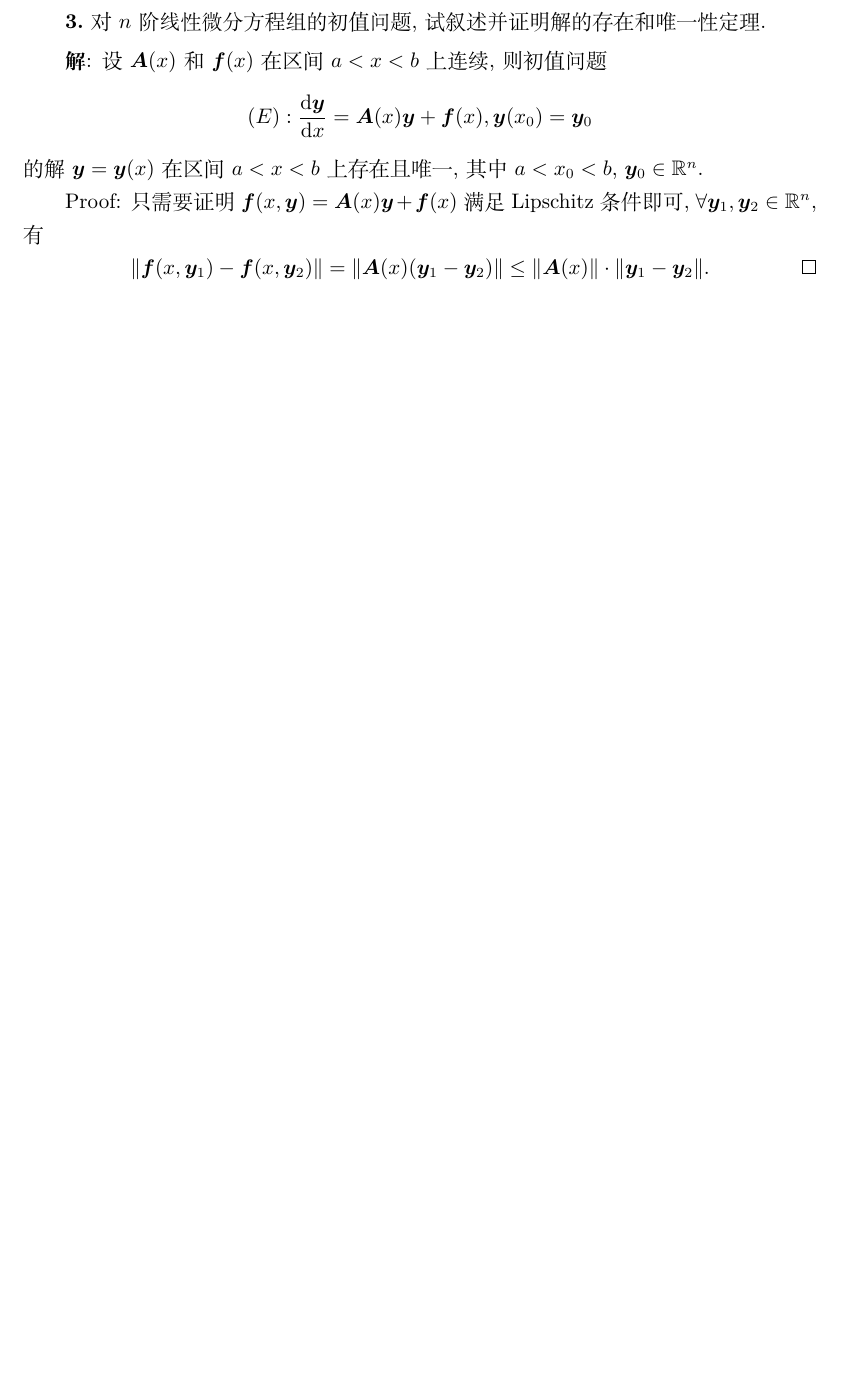
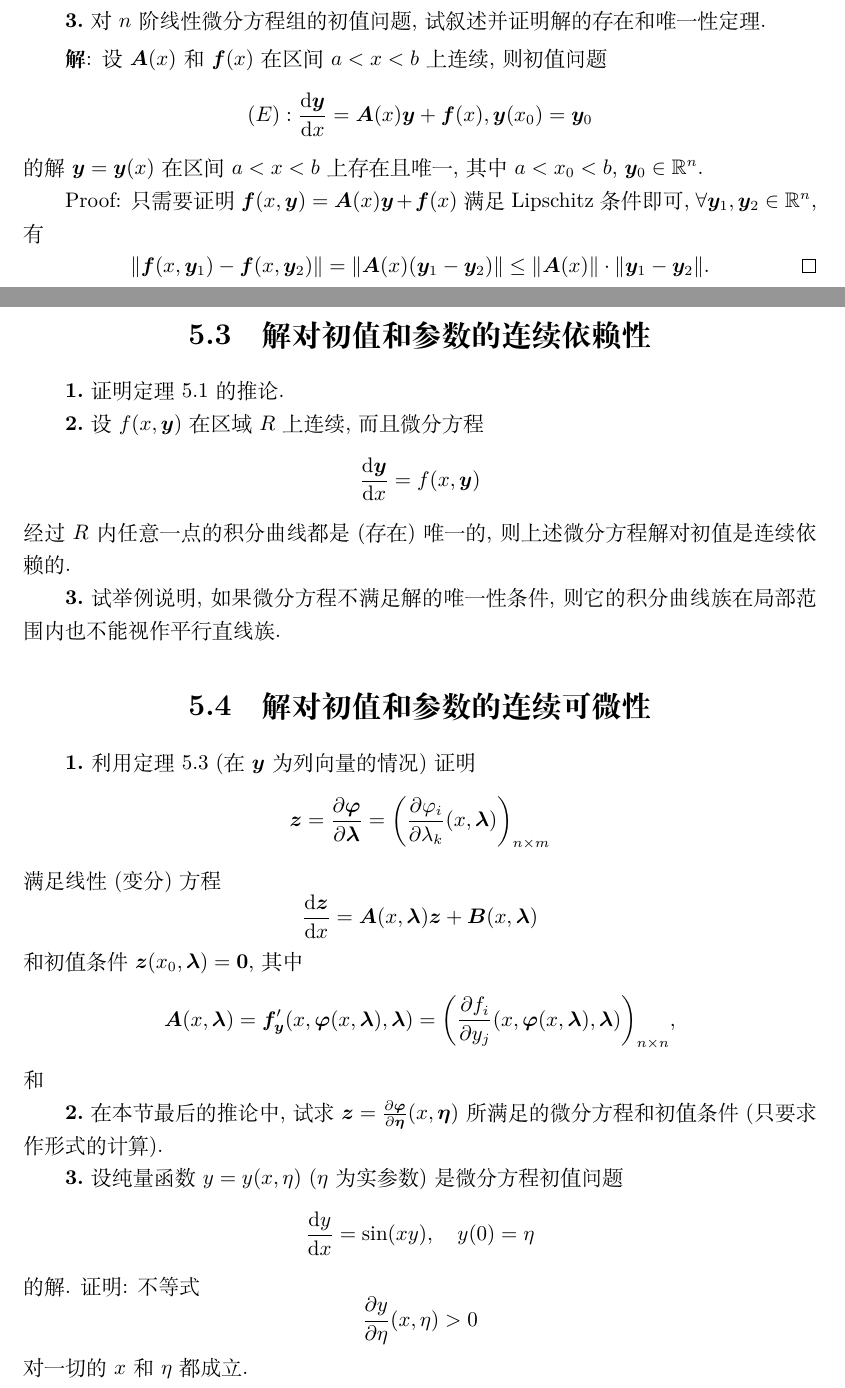
Before and after one commit to SwitWu/ODE-DingTongren-Solutions, a LaTeX document (main.tex, which reads chapter05.tex): part of page 57 of 108 before the commit and two parts of pages 57 and 58 of 110 after it, the two joined at a grey line, cut so that both start at the same text, the shorter picture padded with empty space. Compiled offline with XeLaTeX.

Commit message:
添加内容

```diff
--- a/chapter05.tex
+++ b/chapter05.tex
@@ -203,3 +203,66 @@ $\forall\bm{y}_1,\bm{y}_2\in\mathbb{R}^n$, 有
   \[\|\bm{f}(x,\bm{y}_1)-\bm{f}(x,\bm{y}_2)\|
     = \|\bm{A}(x)(\bm{y}_1-\bm{y}_2)\|\leq\|\bm{A}(x)\|\cdot\|\bm{y}_1-\bm{y}_2\|.\qedhere\]
 \end{solve}
+
+
+
+\section{解对初值和参数的连续依赖性}
+
+
+
+\begin{exercise}
+  证明定理 5.1 的推论.
+\end{exercise}
+
+
+
+\begin{exercise}
+  设 $f(x,\bm{y})$ 在区域 $R$ 上连续, 而且微分方程
+  \[\frac{\diff\bm{y}}{\diff x} = f(x,\bm{y})\]
+  经过 $R$ 内任意一点的积分曲线都是 (存在) 唯一的, 则
+  上述微分方程解对初值是连续依赖的.
+\end{exercise}
+
+
+
+\begin{exercise}
+  试举例说明, 如果微分方程不满足解的唯一性条件,
+  则它的积分曲线族在局部范围内也不能视作平行直线族.
+\end{exercise}
+
+
+
+\section{解对初值和参数的连续可微性}
+
+
+
+\begin{exercise}
+  利用定理 5.3 (在 $\bm{y}$ 为列向量的情况) 证明
+  \[\bm{z} = \frac{\partial\bm{\varphi}}{\partial\bm{\lambda}}
+    = \biggl(\frac{\partial\varphi_i}{\partial\lambda_k}(x,\bm{\lambda})\biggr)_{n\times m}\]
+  满足线性 (变分) 方程
+  \[\frac{\diff\bm{z}}{\diff x} = \bm{A}(x,\bm{\lambda})\bm{z}
+    + \bm{B}(x,\bm{\lambda})\]
+  和初值条件 $\bm{z}(x_0,\bm{\lambda})=\bm{0}$, 其中
+  \[\bm{A}(x,\bm{\lambda}) = \bm{f}'_{\bm{y}}(x,\bm{\varphi}(x,\bm{\lambda}),\bm{\lambda})
+    = \biggl(\frac{\partial f_i}{\partial y_j}(x,\bm{\varphi}(x,\bm{\lambda}),\bm{\lambda})\biggr)
+    _{n\times n},\]
+  和
+\end{exercise}
+
+
+
+\begin{exercise}
+  在本节最后的推论中, 试求 $\bm{z} = \frac{\partial\bm{\varphi}}{\partial\bm{\eta}}(x,\bm{\eta})$
+  所满足的微分方程和初值条件 (只要求作形式的计算).
+\end{exercise}
+
+
+
+\begin{exercise}
+  设纯量函数 $y=y(x,\eta)$ ($\eta$ 为实参数) 是微分方程初值问题
+  \[\frac{\diff y}{\diff x} = \sin(xy),\quad y(0)=\eta\]
+  的解. 证明: 不等式
+  \[\frac{\partial y}{\partial\eta}(x,\eta)>0\]
+  对一切的 $x$ 和 $\eta$ 都成立.
+\end{exercise}
```
Also changed, not shown: chapter05.tex (8 more changed lines). Lines whose indentation alone changed are shown as unchanged.
